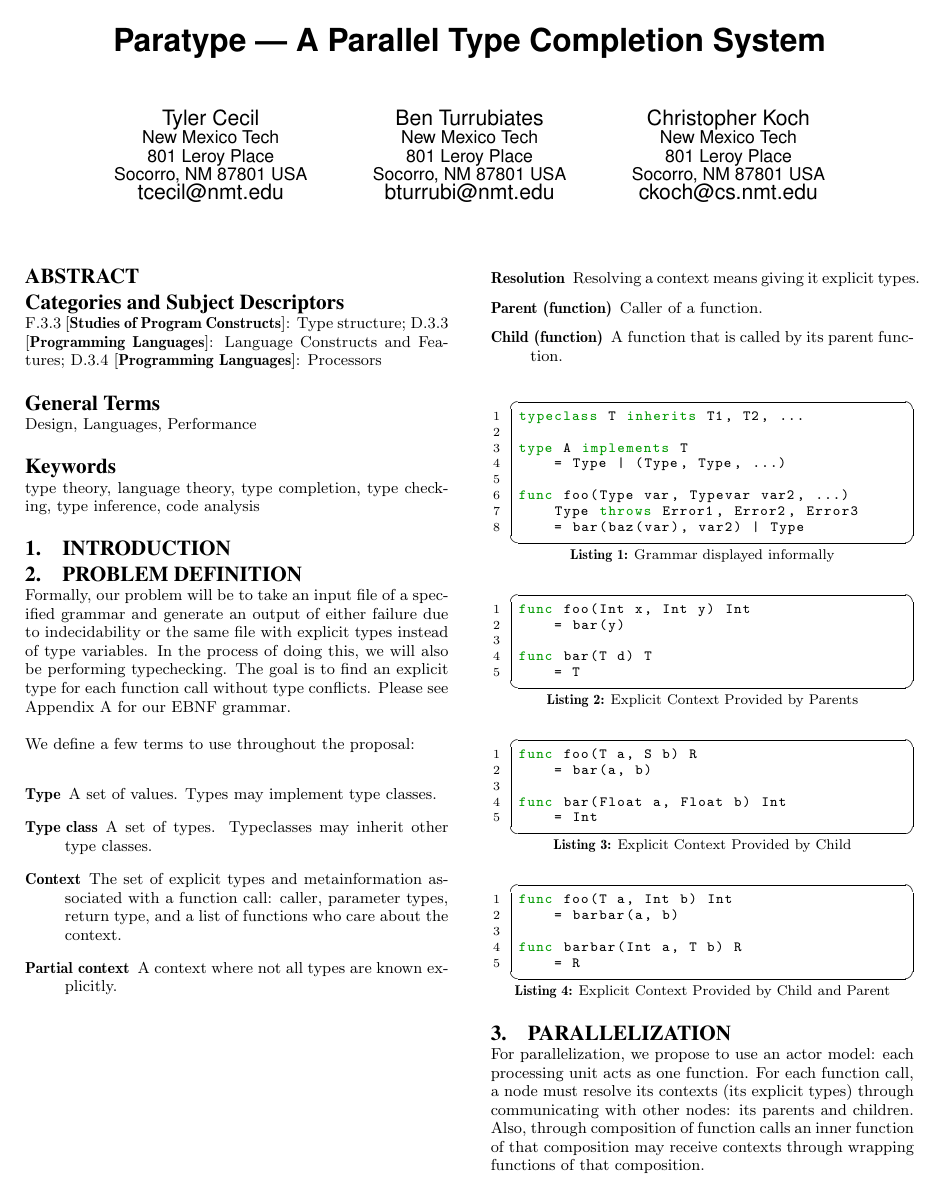
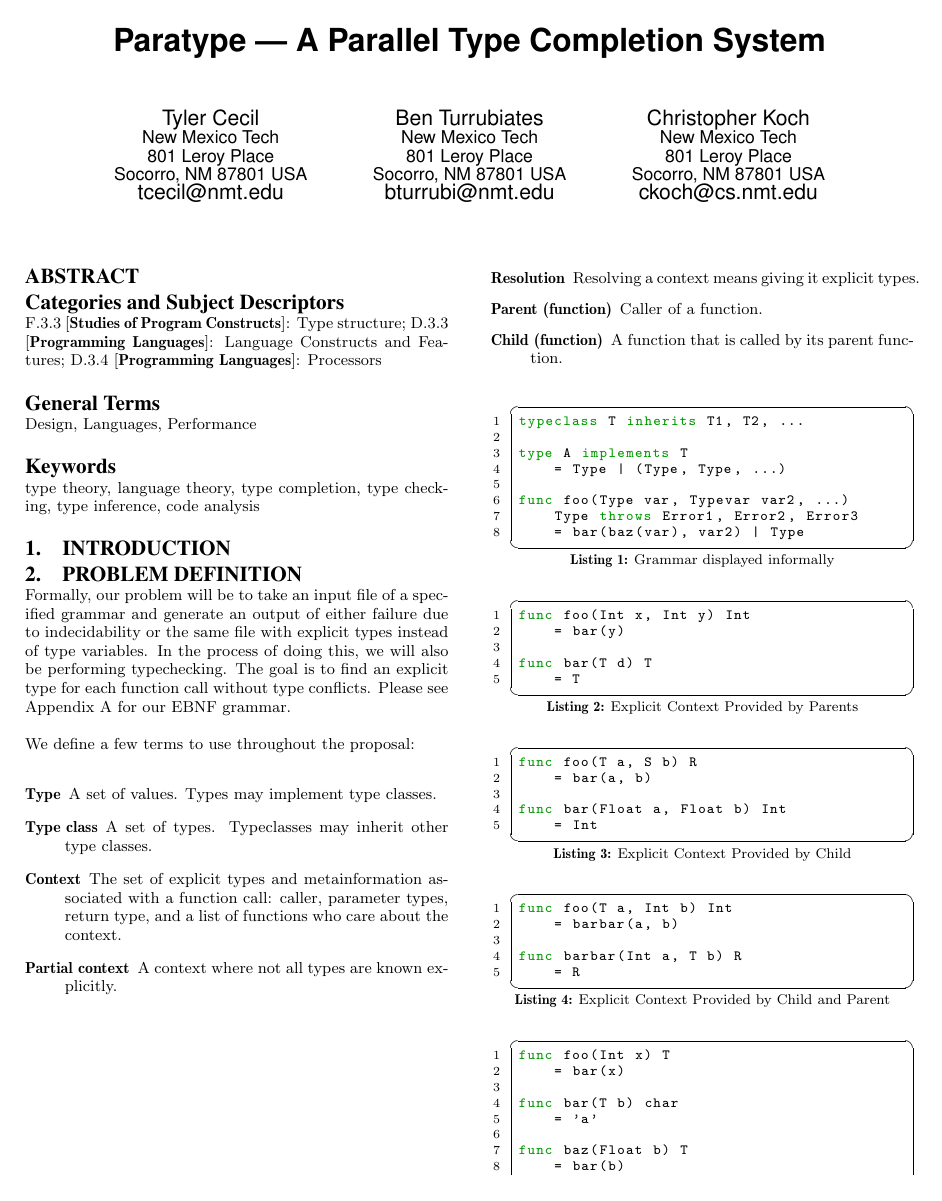
Before and after one commit to tylercecil/Paratype, a LaTeX paper (proposal/prop.tex): page 1 of 3. Compiled offline with pdfLaTeX.

Commit message:
ADD: Provided more context examples including an example of errors. Should add an example of function composition.

```diff
--- a/proposal/prop.tex
+++ b/proposal/prop.tex
@@ -198,3 +198,13 @@ func barbar(Int a, T b) R
     = R
 \end{lstlisting}
 
+\begin{lstlisting}[caption=Need to Maintain Partial Contexts,style=paratype]
+func foo(Int x) T
+    = bar(x)
+
+func bar(T b) char
+    = 'a'
+
+func baz(Float b) T
+    = bar(b)
+\end{lstlisting}
```
Also changed, not shown: proposal/prop.tex (22 more changed lines).
